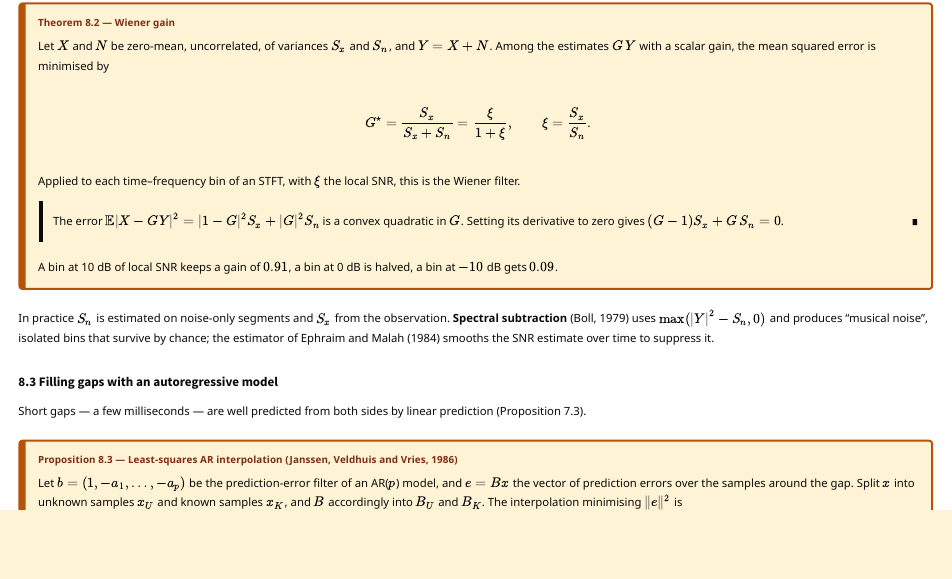
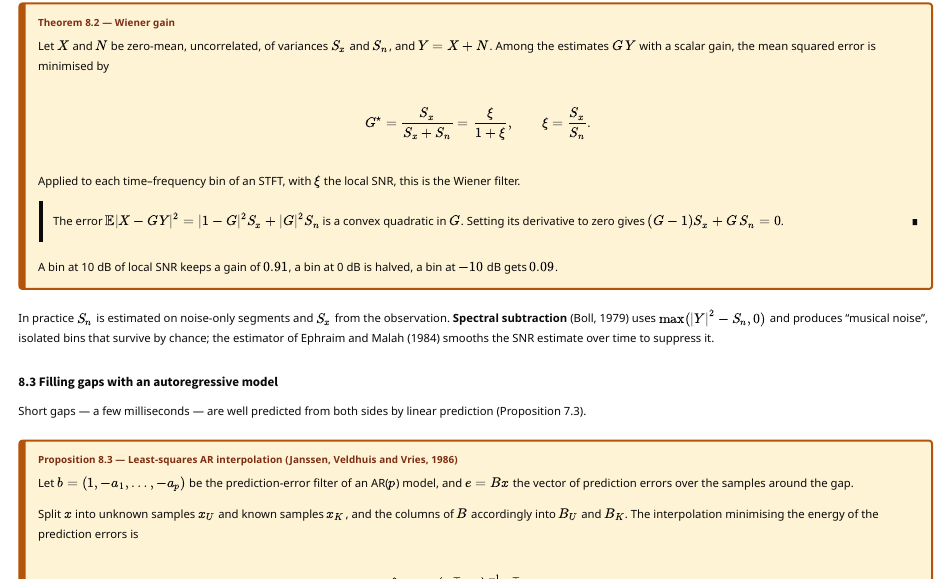
Before and after one commit to knoel99/master-mva, a Quarto document (courses/s1-deep-learning-signal-industry/index.qmd): the page in a window 1100 px wide, from 16700 px down. Rendered offline with R 4.5, knitr and Pandoc in place of Quarto, with nearby package versions.

Commit message:
WIP: pages in progress
Co-Authored-By: Claude Opus 5.5 <noreply@anthropic.com>
Claude-Session: https://claude.ai/code/session_014fjMSVxhz2A8eCktGWvetS

```diff
--- a/courses/s1-deep-learning-signal-industry/index.qmd
+++ b/courses/s1-deep-learning-signal-industry/index.qmd
@@ -1712,7 +1712,9 @@
 Short gaps — a few milliseconds — are well predicted from both sides by linear prediction (Proposition 7.3).
 
 :::: prop
-[Proposition 8.3 — Least-squares AR interpolation (Janssen, Veldhuis and Vries, 1986)]{.tag} Let $b = (1, -a_1, \dots, -a_p)$ be the prediction-error filter of an AR($p$) model, and $e = B x$ the vector of prediction errors over the samples around the gap. Split $x$ into unknown samples $x_U$ and known samples $x_K$, and $B$ accordingly into $B_U$ and $B_K$. The interpolation minimising $\|e\|^2$ is
+[Proposition 8.3 — Least-squares AR interpolation (Janssen, Veldhuis and Vries, 1986)]{.tag} Let $b = (1, -a_1, \dots, -a_p)$ be the prediction-error filter of an AR($p$) model, and $e = B x$ the vector of prediction errors over the samples around the gap.
+
+Split $x$ into unknown samples $x_U$ and known samples $x_K$, and the columns of $B$ accordingly into $B_U$ and $B_K$. The interpolation minimising the energy of the prediction errors is
 $$
 \hat x_U = -\big(B_U^\top B_U\big)^{-1} B_U^\top B_K\, x_K .
 $$
```
